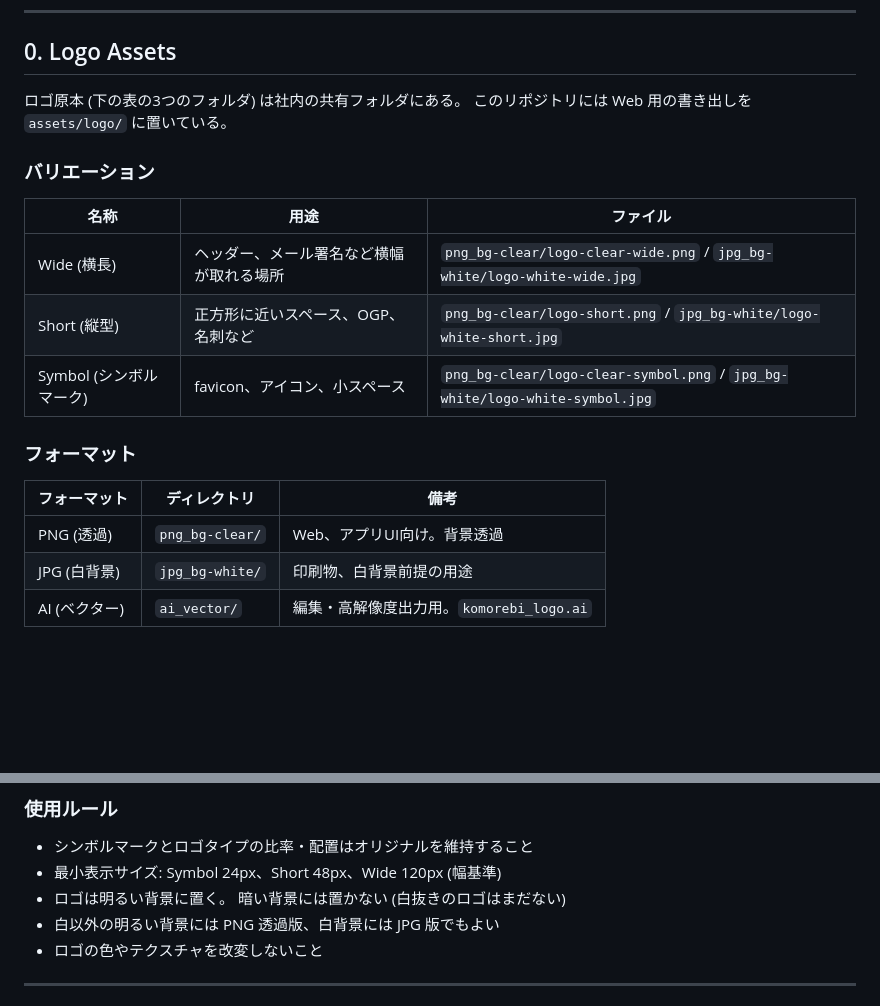
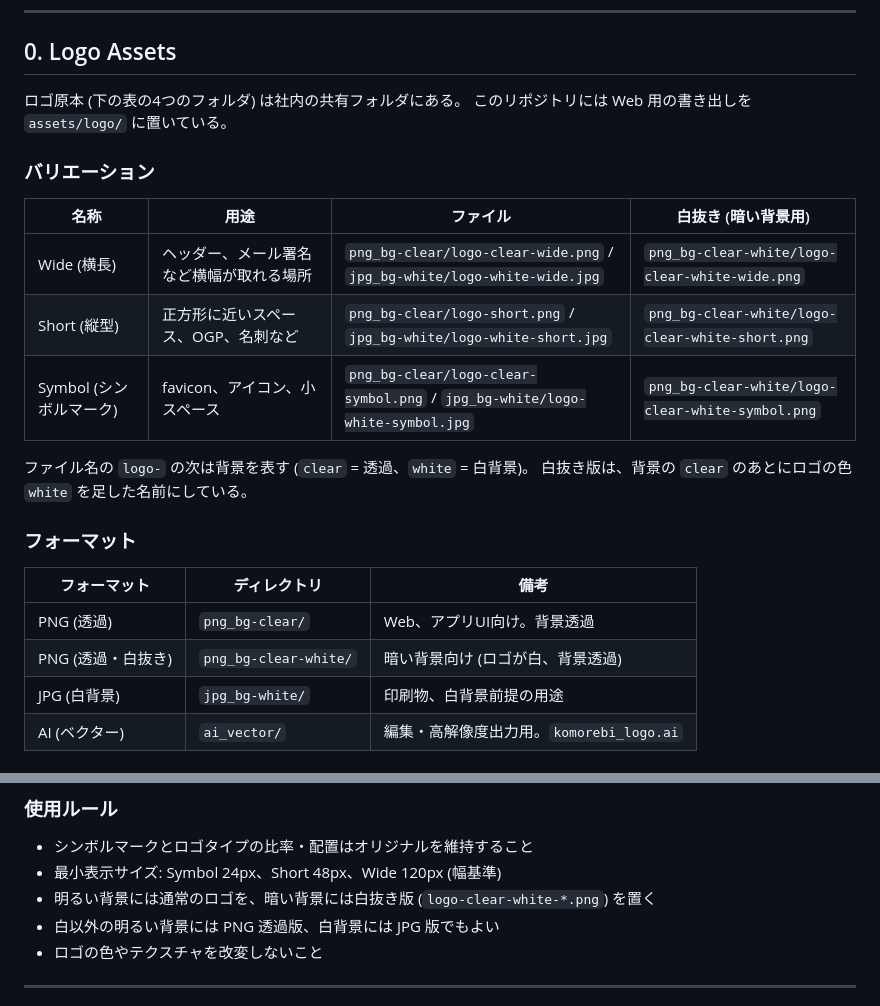
Before and after one commit to komorebi-tools/design-system, a Markdown page: DESIGN.md, 2 parts joined by grey strips. GitHub-like rendering; blank space fills up the shorter version.

Commit message:
docs: DESIGN.md §0 に白抜き版とフォルダ png_bg-clear-white を足し、暗い背景のロゴの決まりを書き換える

```diff
--- a/DESIGN.md
+++ b/DESIGN.md
@@ -8,22 +8,26 @@
 
 ## 0. Logo Assets
 
-ロゴ原本 (下の表の3つのフォルダ) は社内の共有フォルダにある。
+ロゴ原本 (下の表の4つのフォルダ) は社内の共有フォルダにある。
 このリポジトリには Web 用の書き出しを `assets/logo/` に置いている。
 
 ### バリエーション
 
-| 名称 | 用途 | ファイル |
-|---|---|---|
-| Wide (横長) | ヘッダー、メール署名など横幅が取れる場所 | `png_bg-clear/logo-clear-wide.png` / `jpg_bg-white/logo-white-wide.jpg` |
-| Short (縦型) | 正方形に近いスペース、OGP、名刺など | `png_bg-clear/logo-short.png` / `jpg_bg-white/logo-white-short.jpg` |
-| Symbol (シンボルマーク) | favicon、アイコン、小スペース | `png_bg-clear/logo-clear-symbol.png` / `jpg_bg-white/logo-white-symbol.jpg` |
+| 名称 | 用途 | ファイル | 白抜き (暗い背景用) |
+|---|---|---|---|
+| Wide (横長) | ヘッダー、メール署名など横幅が取れる場所 | `png_bg-clear/logo-clear-wide.png` / `jpg_bg-white/logo-white-wide.jpg` | `png_bg-clear-white/logo-clear-white-wide.png` |
+| Short (縦型) | 正方形に近いスペース、OGP、名刺など | `png_bg-clear/logo-short.png` / `jpg_bg-white/logo-white-short.jpg` | `png_bg-clear-white/logo-clear-white-short.png` |
+| Symbol (シンボルマーク) | favicon、アイコン、小スペース | `png_bg-clear/logo-clear-symbol.png` / `jpg_bg-white/logo-white-symbol.jpg` | `png_bg-clear-white/logo-clear-white-symbol.png` |
+
+ファイル名の `logo-` の次は背景を表す (`clear` = 透過、`white` = 白背景)。
+白抜き版は、背景の `clear` のあとにロゴの色 `white` を足した名前にしている。
 
 ### フォーマット
 
 | フォーマット | ディレクトリ | 備考 |
 |---|---|---|
 | PNG (透過) | `png_bg-clear/` | Web、アプリUI向け。背景透過 <!-- design-check: allow NO_PERIOD_LINEBREAK --> |
+| PNG (透過・白抜き) | `png_bg-clear-white/` | 暗い背景向け (ロゴが白、背景透過) |
 | JPG (白背景) | `jpg_bg-white/` | 印刷物、白背景前提の用途 |
 | AI (ベクター) | `ai_vector/` | 編集・高解像度出力用。`komorebi_logo.ai` <!-- design-check: allow NO_PERIOD_LINEBREAK --> |
 
@@ -37,8 +41,7 @@
 
 - シンボルマークとロゴタイプの比率・配置はオリジナルを維持すること
 - 最小表示サイズ: Symbol 24px、Short 48px、Wide 120px (幅基準)
-- ロゴは明るい背景に置く。
-  暗い背景には置かない (白抜きのロゴはまだない)
+- 明るい背景には通常のロゴを、暗い背景には白抜き版 (`logo-clear-white-*.png`) を置く
 - 白以外の明るい背景には PNG 透過版、白背景には JPG 版でもよい
 - ロゴの色やテクスチャを改変しないこと
 
```
